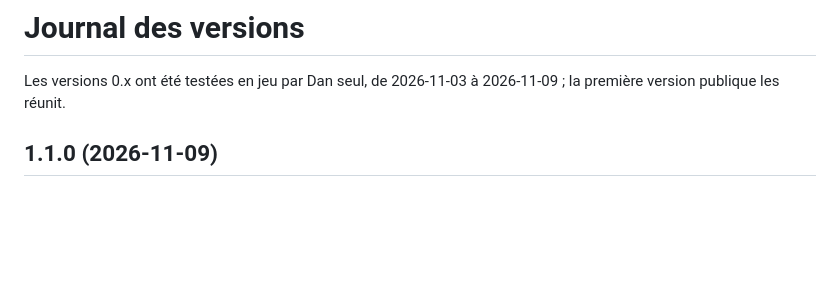
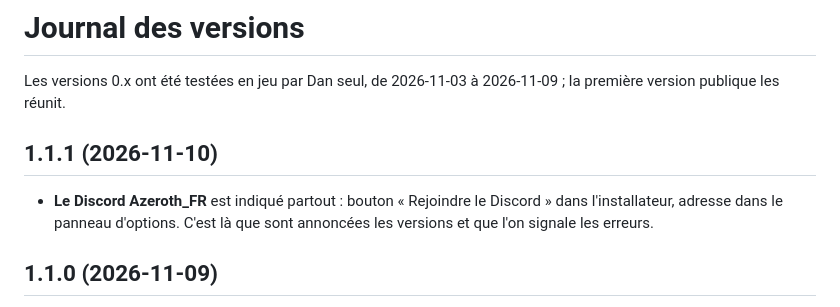
Before and after one commit to LePetitDan/Azeroth_FR, a Markdown page: public/JOURNAL_DES_VERSIONS.md, the part around the change. Rendered like a GitHub page; blank space fills up the shorter version.

```diff
--- a/public/JOURNAL_DES_VERSIONS.md
+++ b/public/JOURNAL_DES_VERSIONS.md
@@ -1,6 +1,10 @@
 # Journal des versions
 
 Les versions 0.x ont été testées en jeu par Dan seul, de 2026-11-03 à 2026-11-09 ; la première version publique les réunit.
+
+## 1.1.1 (2026-11-10)
+
+- **Le Discord Azeroth_FR** est indiqué partout : bouton « Rejoindre le Discord » dans l'installateur, adresse dans le panneau d'options. C'est là que sont annoncées les versions et que l'on signale les erreurs.
 
 ## 1.1.0 (2026-11-09)
 
```
Also changed, not shown: README.md (+4 -2 lines), public/LISEZMOI.md (+4 -2 lines), public/images/installateur-bienvenue.png, public/images/installateur-pret.png, 5 other files.
